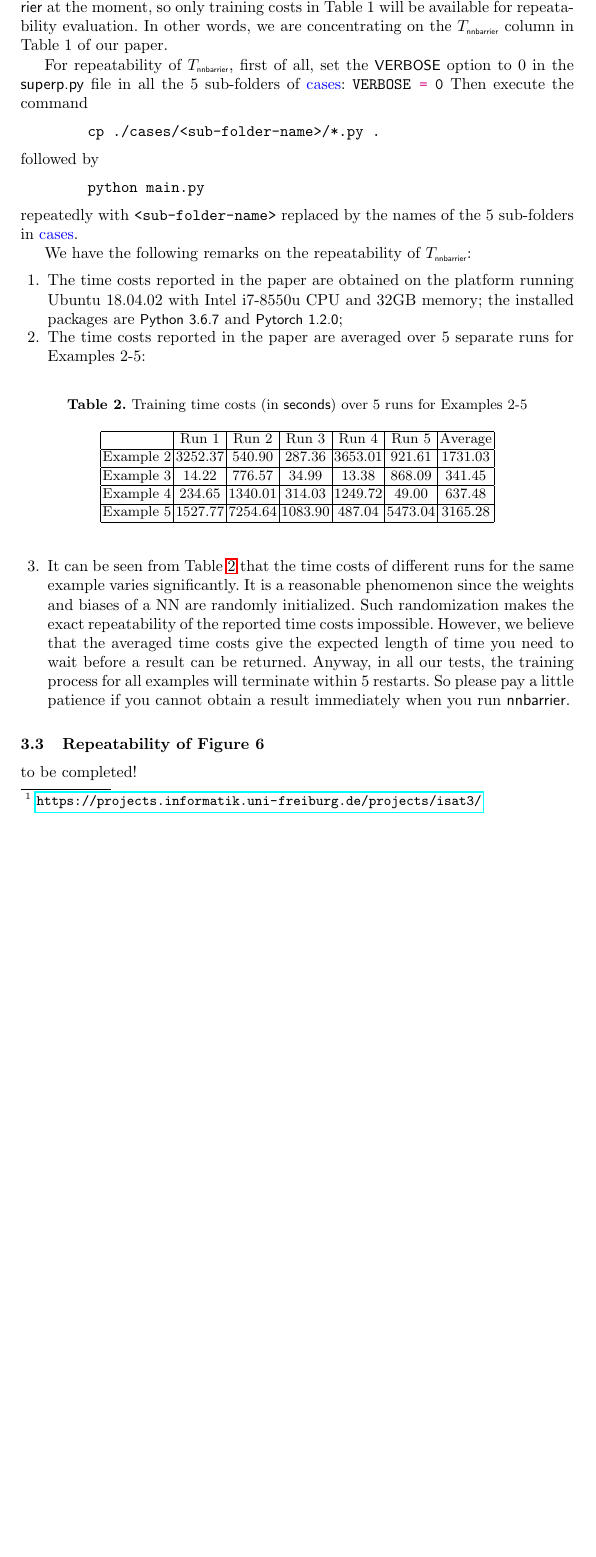
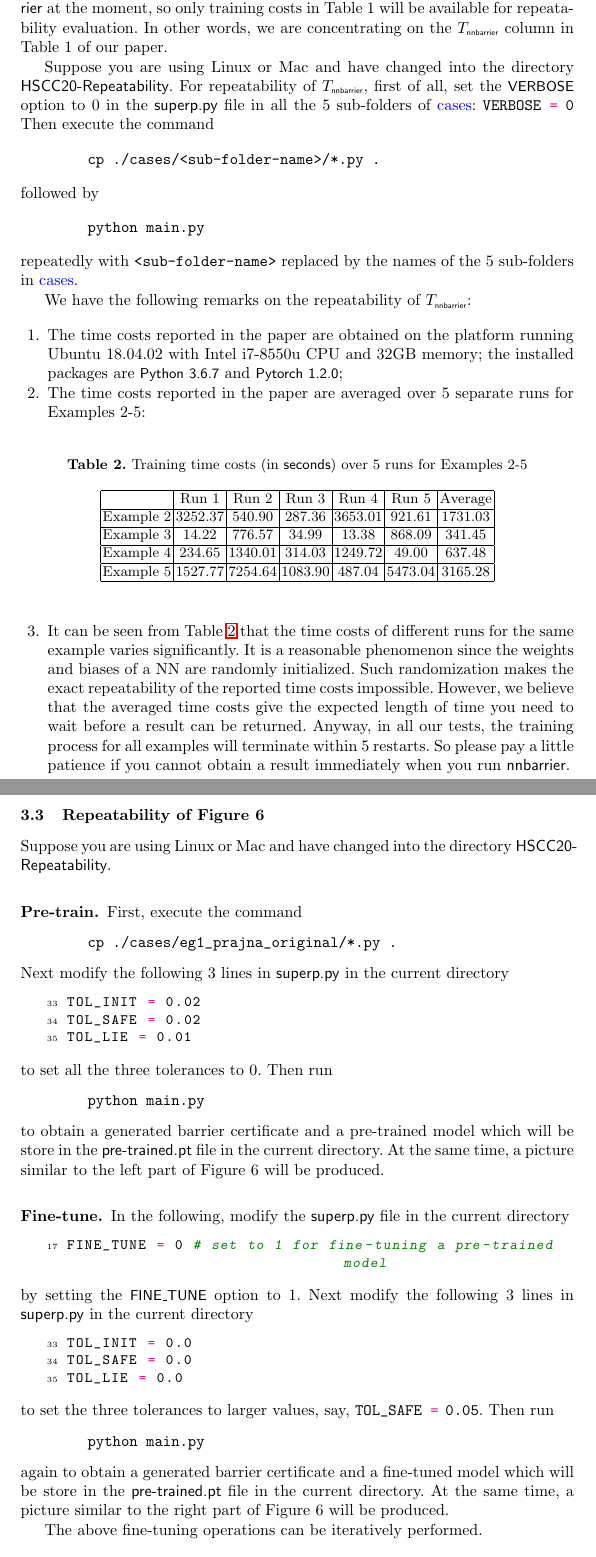
Before and after one commit to zhaohj2017/HSCC20-Repeatability, a LaTeX paper (instruction/instruction.tex): part of page 5 of 10 before the commit and two parts of pages 5 and 6 of 10 after it, the two joined at a grey line, cut so that both start at the same text, the shorter picture padded with empty space. The pictures show the PDF file instruction/instruction.pdf that the author committed with the source.

Commit message:
update fine tune

```diff
--- a/instruction/instruction.tex
+++ b/instruction/instruction.tex
@@ -215,6 +215,7 @@ to create Figure~8.
 First, we emphasize that due to the issue of input format transformation, we haven't completed the automatic integration of the \textsf{iSat3}\footnote{\url{https://projects.informatik.uni-freiburg.de/projects/isat3/}}
 SMT solver into \textsf{nnbarrier} at the moment, so only training costs in Table~1 will be available for repeatability evaluation. In other words, we are concentrating on the $T_{\textsf{\tiny nnbarrier}}$ column in Table~1 of our paper.
 
+Suppose you are using Linux or Mac and have changed into the directory \textsf{HSCC20-Repeatability}.
 For repeatability of $T_{\textsf{\tiny nnbarrier}}$, first of all,
 set the \textsf{\small VERBOSE} option to 0 in the {\textsf{superp.py}} file in all the 5 sub-folders of {\color{blue}cases}: \pyth{VERBOSE = 0}
 Then execute the command
@@ -253,7 +254,39 @@ We have the following remarks on the repeatability of $T_{\textsf{\tiny nnbarrie
 \end{enumerate}
 
 \subsection{Repeatability of Figure~6}
-to be completed!
+Suppose you are using Linux or Mac and have changed into the directory \textsf{HSCC20-Repeatability}.
+\subsubsection{Pre-train.} First, execute the command
+\begin{verbatim}
+        cp ./cases/eg1_prajna_original/*.py .
+\end{verbatim}
+Next modify the following 3 lines in \textsf{superp.py} in the current directory
+\inputpython{../cases/eg1_prajna_original/superp.py}{33}{35}
+to set all the three tolerances to 0.
+Then run
+\begin{verbatim}
+        python main.py
+\end{verbatim}
+to obtain a generated barrier certificate and a pre-trained model which will be store in the
+\textsf{pre-trained.pt} file in the current directory. At the same time, a picture similar to
+the left part of Figure~6 will be produced.
+
+\subsubsection{Fine-tune.}
+In the following, modify the {\textsf{superp.py}} file in the
+current directory
+\inputpython{../cases/eg1_prajna_original/superp.py}{17}{17}
+by setting the \textsf{\small FINE\_TUNE} option to 1. Next
+modify the following 3 lines in \textsf{superp.py} in the current directory
+\inputpython{../superp.py}{33}{35}
+to set the three tolerances to larger values, say, \pyth{TOL_SAFE = 0.05}. Then run
+\begin{verbatim}
+        python main.py
+\end{verbatim}
+again to obtain a generated barrier certificate and a fine-tuned model which will be store in the
+\textsf{pre-trained.pt} file in the current directory. At the same time, a picture similar to
+the right part of Figure~6 will be produced.
+
+The above fine-tuning operations can be iteratively performed.
+
 
 \section{Input Formats}
 % \begin{python}
```
Also changed, not shown: instruction/instruction.pdf, 2 other files.
